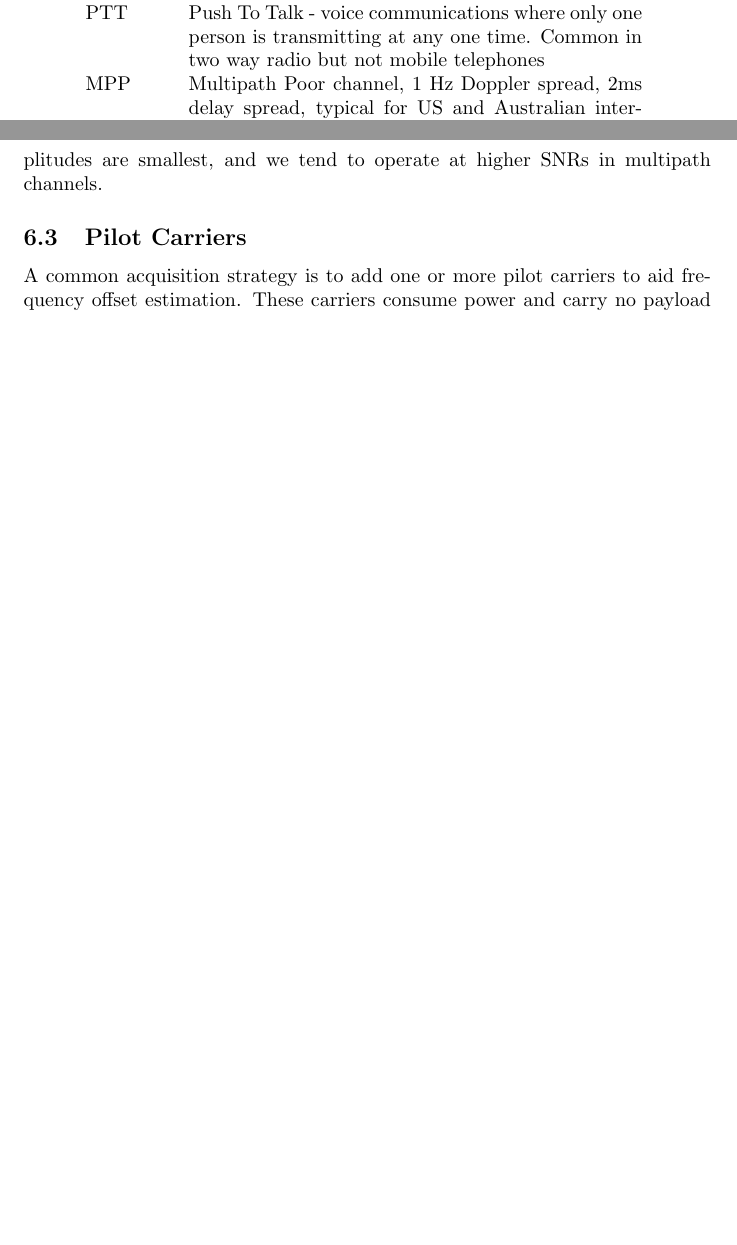
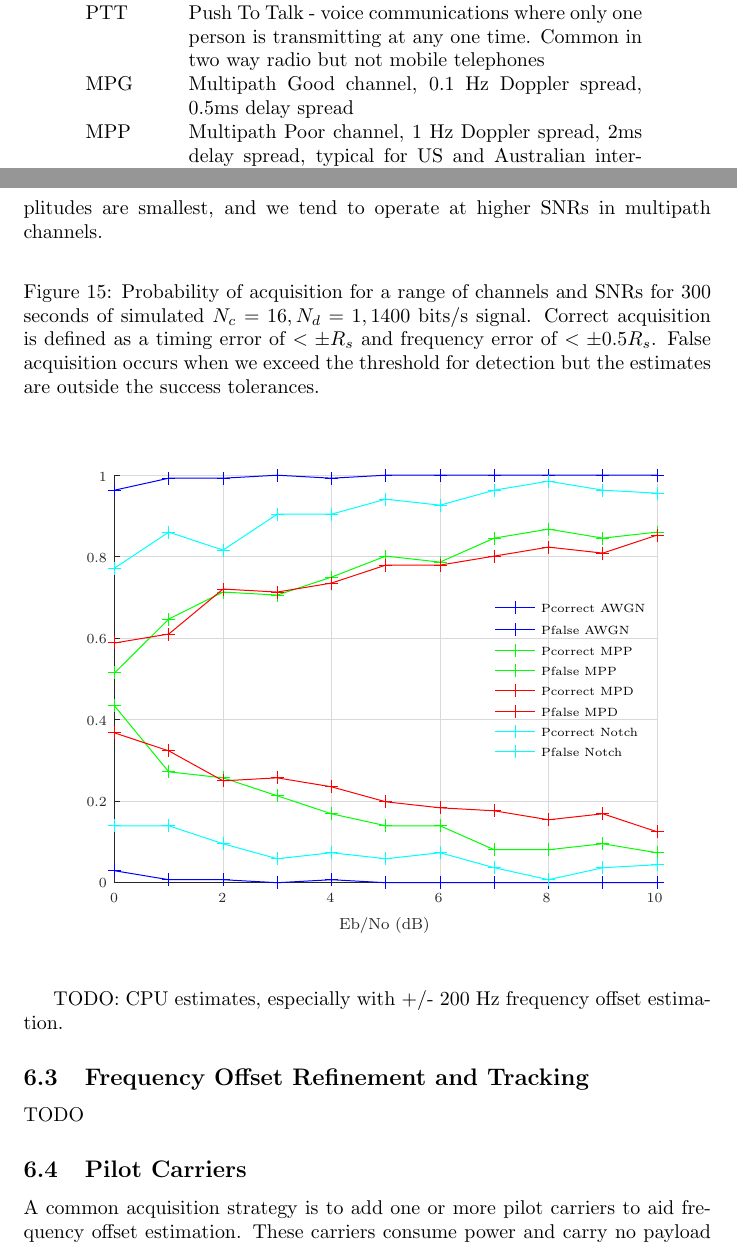
Before and after one commit to drowe67/misc, a LaTeX document (freedv_low/freedv_low.tex, which reads freedv_low/acq_curves.tex): two parts of pages 2 and 32 of 35, joined at a grey line, cut so that both start at the same text, the shorter picture padded with empty space. Compiled offline with pdfLaTeX.

Commit message:
acquisition curves working ok

```diff
--- /dev/null
+++ b/freedv_low/acq_curves.tex
@@ -0,0 +1,31 @@
+% Title: gl2ps_renderer figure
+% Creator: GL2PS 1.4.2, (C) 1999-2020 C. Geuzaine
+% For: Octave
+% CreationDate: Tue Oct 17 09:15:05 2023
+\setlength{\unitlength}{1pt}
+\begin{picture}(0,0)
+\includegraphics[scale=1]{acq_curves-inc}
+\end{picture}%
+\begin{picture}(350,250)(0,0)
+\fontsize{7}{0}\selectfont\put(45.5,22.0403){\makebox(0,0)[t]{\textcolor[rgb]{0.15,0.15,0.15}{{0}}}}
+\fontsize{7}{0}\selectfont\put(99.75,22.0403){\makebox(0,0)[t]{\textcolor[rgb]{0.15,0.15,0.15}{{2}}}}
+\fontsize{7}{0}\selectfont\put(154,22.0403){\makebox(0,0)[t]{\textcolor[rgb]{0.15,0.15,0.15}{{4}}}}
+\fontsize{7}{0}\selectfont\put(208.25,22.0403){\makebox(0,0)[t]{\textcolor[rgb]{0.15,0.15,0.15}{{6}}}}
+\fontsize{7}{0}\selectfont\put(262.5,22.0403){\makebox(0,0)[t]{\textcolor[rgb]{0.15,0.15,0.15}{{8}}}}
+\fontsize{7}{0}\selectfont\put(316.75,22.0403){\makebox(0,0)[t]{\textcolor[rgb]{0.15,0.15,0.15}{{10}}}}
+\fontsize{7}{0}\selectfont\put(41.8524,27.5){\makebox(0,0)[r]{\textcolor[rgb]{0.15,0.15,0.15}{{0}}}}
+\fontsize{7}{0}\selectfont\put(41.8524,68.25){\makebox(0,0)[r]{\textcolor[rgb]{0.15,0.15,0.15}{{0.2}}}}
+\fontsize{7}{0}\selectfont\put(41.8524,109){\makebox(0,0)[r]{\textcolor[rgb]{0.15,0.15,0.15}{{0.4}}}}
+\fontsize{7}{0}\selectfont\put(41.8524,149.75){\makebox(0,0)[r]{\textcolor[rgb]{0.15,0.15,0.15}{{0.6}}}}
+\fontsize{7}{0}\selectfont\put(41.8524,190.5){\makebox(0,0)[r]{\textcolor[rgb]{0.15,0.15,0.15}{{0.8}}}}
+\fontsize{7}{0}\selectfont\put(41.8524,231.25){\makebox(0,0)[r]{\textcolor[rgb]{0.15,0.15,0.15}{{1}}}}
+\fontsize{8}{0}\selectfont\put(181.125,10.0403){\makebox(0,0)[t]{\textcolor[rgb]{0.15,0.15,0.15}{{Eb/No (dB)}}}}
+\fontsize{6}{0}\selectfont\put(259.745,165.256){\makebox(0,0)[l]{\textcolor[rgb]{0,0,0}{{Pcorrect AWGN}}}}
+\fontsize{6}{0}\selectfont\put(259.745,154.254){\makebox(0,0)[l]{\textcolor[rgb]{0,0,0}{{Pfalse AWGN}}}}
+\fontsize{6}{0}\selectfont\put(259.745,143.69){\makebox(0,0)[l]{\textcolor[rgb]{0,0,0}{{Pcorrect MPP}}}}
+\fontsize{6}{0}\selectfont\put(259.745,133.563){\makebox(0,0)[l]{\textcolor[rgb]{0,0,0}{{Pfalse MPP}}}}
+\fontsize{6}{0}\selectfont\put(259.745,123.437){\makebox(0,0)[l]{\textcolor[rgb]{0,0,0}{{Pcorrect MPD}}}}
+\fontsize{6}{0}\selectfont\put(259.745,113.31){\makebox(0,0)[l]{\textcolor[rgb]{0,0,0}{{Pfalse MPD}}}}
+\fontsize{6}{0}\selectfont\put(259.745,103.183){\makebox(0,0)[l]{\textcolor[rgb]{0,0,0}{{Pcorrect Notch}}}}
+\fontsize{6}{0}\selectfont\put(259.745,93.0564){\makebox(0,0)[l]{\textcolor[rgb]{0,0,0}{{Pfalse Notch}}}}
+\end{picture}
--- a/freedv_low/freedv_low.tex
+++ b/freedv_low/freedv_low.tex
@@ -55,6 +55,7 @@ Compared to existing FreeDV 700D/700E algorithms:
  GEO & Geosynchronous satellite channel, AWGN but high phase noise and large freq offset \\
  OTA & Over The Air \\
  PTT & Push To Talk - voice communications where only one person is transmitting at any one time.  Common in two way radio but not mobile telephones  \\
+ MPG & Multipath Good channel, 0.1 Hz Doppler spread, 0.5ms delay spread \\
  MPP & Multipath Poor channel, 1 Hz Doppler spread, 2ms delay spread, typical for US and Australian interstate propagation \\
  MPD & Multipath Disturbed channel, 2 Hz Doppler spread, 4ms delay spread, typical for UK Winter NVIS propagation \\
  \hline
@@ -834,6 +835,20 @@ When $\hat{\omega} = \omega$, the two frequency shift terms will cancel out and
 
 Multipath will introduce frequency selective phase shifts, perturbing the phase of the received pilots $P_c$ and lowering $|D_{tmax}|$.  However the greatest change in phase will be near the notches in the spectra where the pilot amplitudes are smallest, and we tend to operate at higher SNRs in multipath channels.
 
+\begin{figure}[H]
+\caption{Probability of acquisition for a range of channels and SNRs for 300 seconds of simulated $N_c=16, N_d=1, 1400$ bits/s signal. Correct acquisition is defined as a timing error of $< \pm R_s$ and frequency error of $< \pm 0.5R_s$.  False acquisition occurs when we exceed the threshold for detection but the estimates are outside the success tolerances.}
+\label{fig:acq_curves}
+\begin{center}
+\input acq_curves.tex
+\end{center}
+\end{figure}
+
+TODO: CPU estimates, especially with +/- 200 Hz frequency offset estimation.
+
+\subsection{Frequency Offset Refinement and Tracking}
+
+TODO
+
 \subsection{Pilot Carriers}
 
 A common acquisition strategy is to add one or more pilot carriers to aid frequency offset estimation. These carriers consume power and carry no payload data so an increase in the threshold SNR is required to maintain the voice link. Consider the effect on $E_b$ when adding an additional carrier:
```
Also changed, not shown: freedv_low/acq_curves-inc.eps (added), freedv_low/freedv_low.pdf, freedv_low/freedv_low.tex (9 more changed lines), 1 other file.
